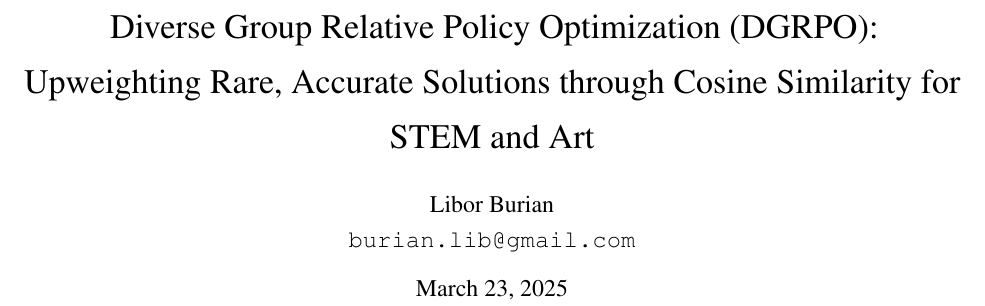
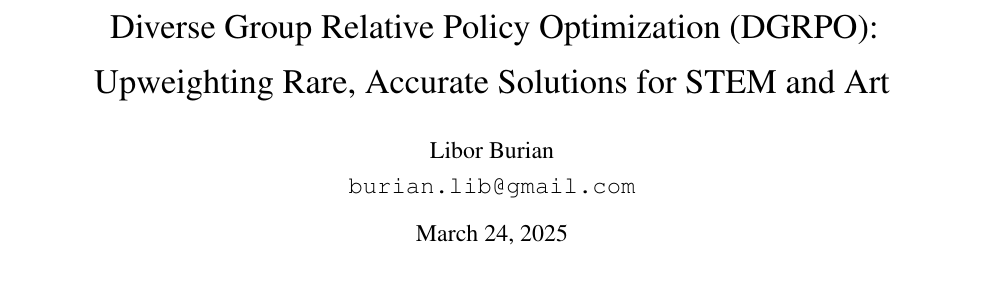
Before and after one commit to BurnyCoder/diverse-group-relative-policy-optimization, a LaTeX paper (paper/paper.tex): part of page 1 of 4, cut so that both start at the same text, the shorter picture padded with empty space. The pictures show the PDF file Diverse_Group_Relative_Policy_Optimization_(DGRPO).pdf that the author committed with the source.

Commit message:
change name

```diff
--- a/paper/paper.tex
+++ b/paper/paper.tex
@@ -22,7 +22,7 @@
 % Set page margins
 \usepackage[margin=1in]{geometry}
 
-\title{Diverse Group Relative Policy Optimization (DGRPO): Upweighting Rare, Accurate Solutions through Cosine Similarity for STEM and Art}
+\title{Diverse Group Relative Policy Optimization (DGRPO): Upweighting Rare, Accurate Solutions for STEM and Art}
 
 \author{
   Libor Burian\\
```
Also changed, not shown: Diverse_Group_Relative_Policy_Optimization_(DGRPO).pdf.
